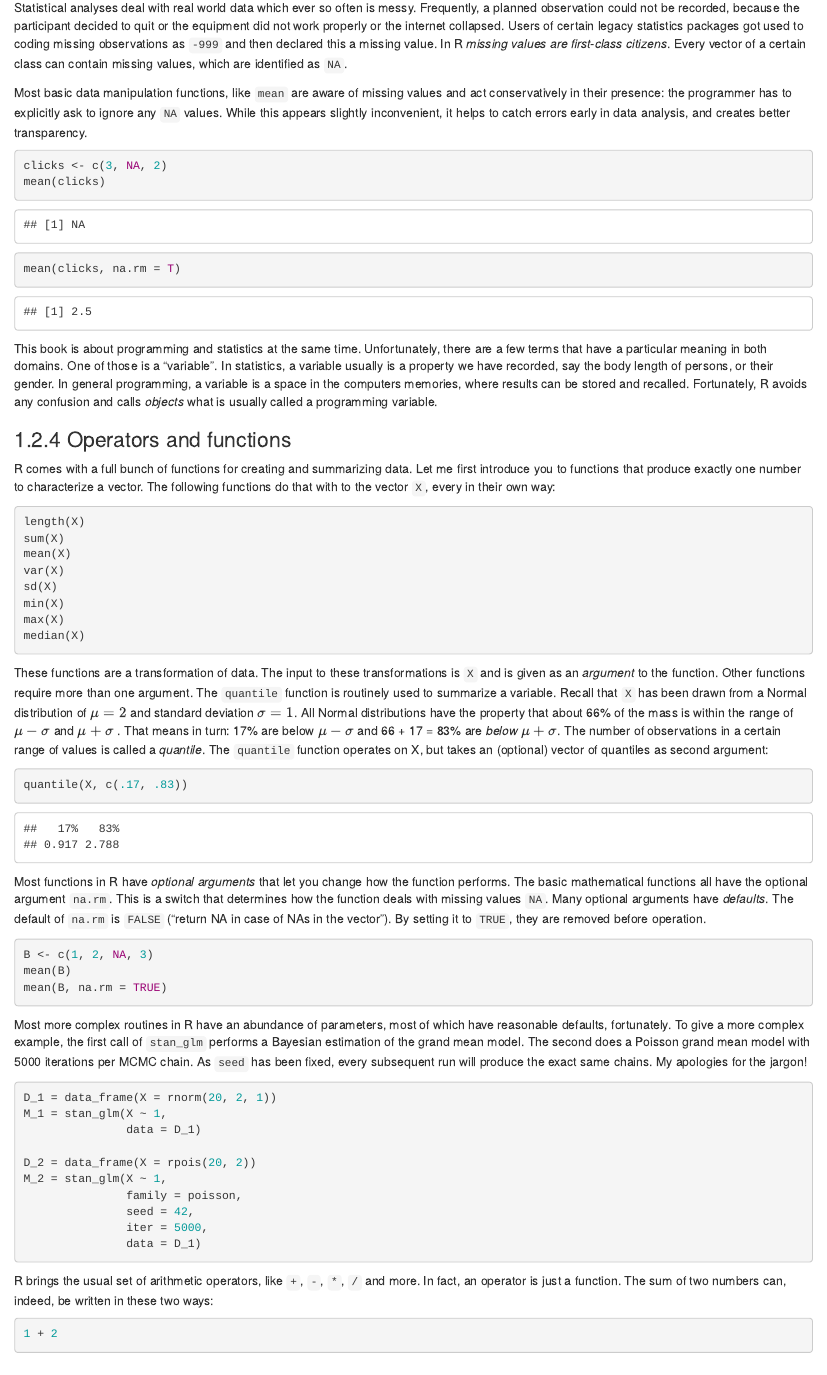
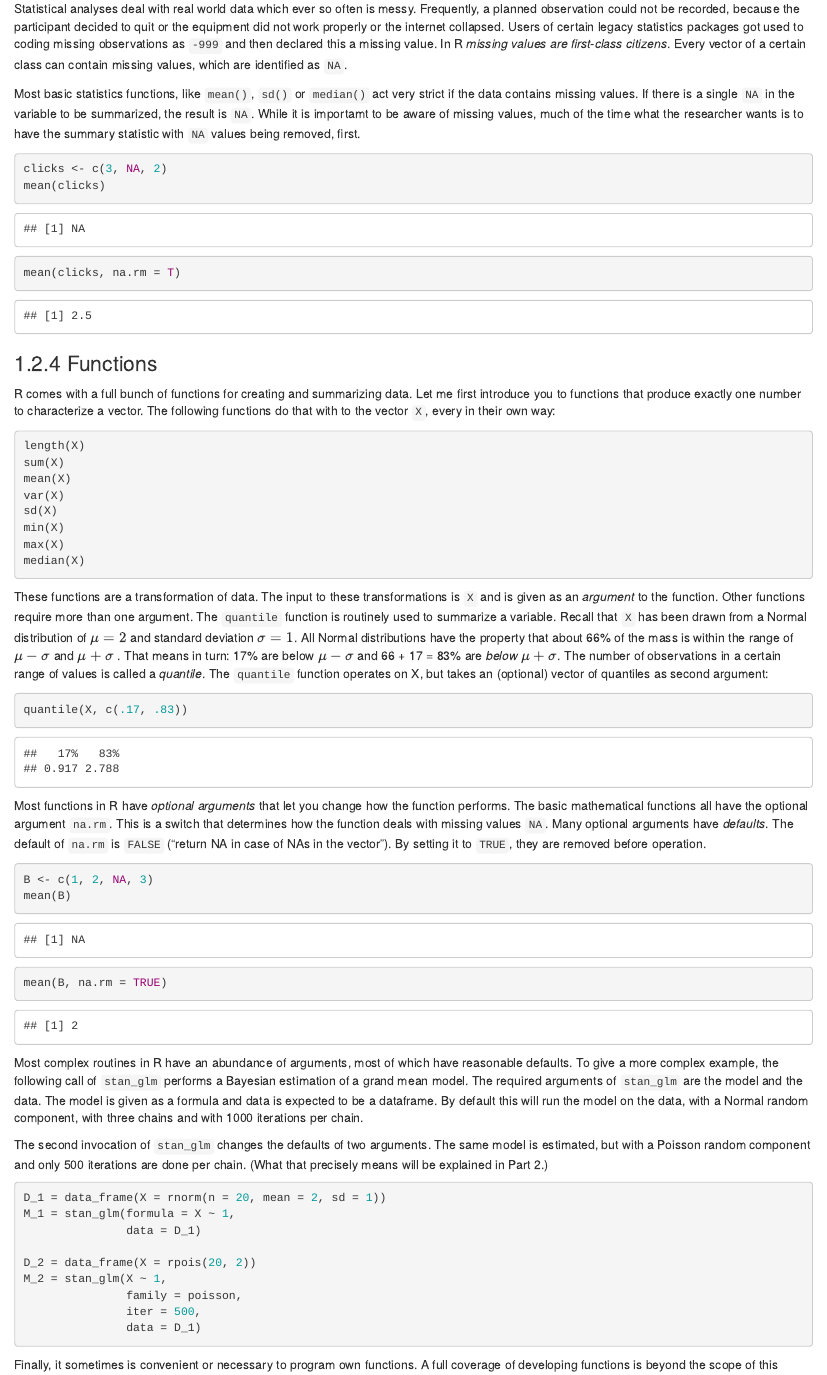
Before and after one commit to schmettow/New_Stats, an R Markdown document (Getting_started_with_R.Rmd): the page in a window 1100 px wide, from 12860 px down before the commit and from 12910 px down after it, so that both start at the same text. Rendered offline with R 4.5, knitr and Pandoc, with nearby package versions; drawn as R Markdown's standard HTML page in place of the format the file asks for; code that draws random numbers runs with fixed seeds of ours; some code elsewhere in the file could not run offline.

Commit message:
+ issue 11 + split operators and functions + brief intro to writing function

````diff
--- a/Getting_started_with_R.Rmd
+++ b/Getting_started_with_R.Rmd
@@ -524,7 +527,7 @@ design_fact
 
 Statistical analyses deal with real world data which ever so often is messy. Frequently, a planned observation could not be recorded, because the participant decided to quit or the equipment did not work properly or the internet collapsed. Users of certain legacy statistics packages got used to coding missing observations as `-999` and then declared this a missing value. In R *missing values are first-class citizens*. Every vector of a certain class can contain missing values, which are identified as `NA`.
 
-Most basic data manipulation functions, like `mean` are aware of missing values and act conservatively in their presence: the programmer has to explicitly ask to ignore any `NA` values. While this appears slightly inconvenient, it helps to catch errors early in data analysis, and creates better transparency.
+Most basic statistics functions, like `mean()`, `sd()`  or `median()` act very strict if the data contains missing values. If there is a single `NA` in the variable to be summarized, the result is `NA`. While it is importamt to be aware of missing values, much of the time what the researcher wants is to have the summary statistic with `NA` values being removed, first.
 
 ```{r mean_NA }
 
@@ -534,11 +537,8 @@ mean(clicks, na.rm = T)
 
 ```
 
-This book is about programming and statistics at the same time. Unfortunately, there are a few terms that have a particular meaning in both domains. One of those is a "variable". In statistics, a variable usually is a property we have recorded, say the body length of persons, or their gender. In general programming, a variable is a space in the computers memories, where results can be stored and recalled. Fortunately, R avoids any confusion and calls *objects* what is usually called a programming variable.
 
-
-
-### Operators and functions
+### Functions
 
 R comes with a full bunch of functions for creating and summarizing data. Let me first introduce you to functions that produce exactly one number to characterize a vector. The following functions do that with to the vector `X`, every in their own way:
 
@@ -561,25 +561,29 @@ quantile(X, c(.17, .83))
 
 Most functions in R have *optional arguments* that let you change how the function performs. The basic mathematical  functions all have the optional argument `na.rm`. This is a switch that determines how the function deals with missing values `NA`. Many optional arguments have *defaults*. The default of `na.rm` is `FALSE` ("return NA in case of NAs in the vector"). By setting it to `TRUE`, they are removed before operation.
 
-```{r na_rm, opts.label = "rtut.nr"}
+```{r na_rm}
 B <- c(1, 2, NA, 3)
 mean(B)
 mean(B, na.rm = TRUE)
 
 ```
-Most more complex routines in R have an abundance of parameters, most of which have reasonable defaults, fortunately. To give a more complex example, the first call of `stan_glm` performs a Bayesian estimation of the grand mean model. The second does a
-Poisson grand mean model with 5000 iterations per MCMC chain. As `seed` has been fixed, every subsequent run will produce the exact same chains. My apologies for the jargon! <!-- #10 -->
+
+
+Most  complex routines in R have an abundance of arguments, most of which have reasonable defaults. To give a more complex example, the following call of `stan_glm` performs a Bayesian estimation of a grand mean model. The required arguments of `stan_glm` are the model and the data. The model is given as a formula and data is expected to be a dataframe. By default this will run the model on the data, with a Normal random component, with three chains and with 1000 iterations per chain.
+
+The second invocation of `stan_glm` changes the defaults of two arguments. The same model is estimated, but with a Poisson random component and only 500 iterations are done per chain. (What that precisely means will be explained in Part 2.) <!-- #10 -->
 
 ```{r gmm, opts.label = "rtut.nr"}
-D_1 = data_frame(X = rnorm(20, 2, 1))
-M_1 = stan_glm(X ~ 1,
+D_1 = data_frame(X = rnorm(n = 20, mean = 2, sd = 1))
+M_1 = stan_glm(formula = X ~ 1,
                data = D_1)
 
 D_2 = data_frame(X = rpois(20, 2))
 M_2 = stan_glm(X ~ 1,
                family = poisson,
-               seed = 42,
-               iter = 5000,
+               iter = 500,
                data = D_1)
 
 ```
+
+Finally, it sometimes is convenient or necessary to program own functions. A full coverage of developing functions is beyond the scope of this introduction, so I show just one simple example. If one desires a more convenient function to compute the mean that ignore missing values by default, this can be constructed as follows:
````
Also changed, not shown: Getting_started_with_R.Rmd (35 more changed lines).
